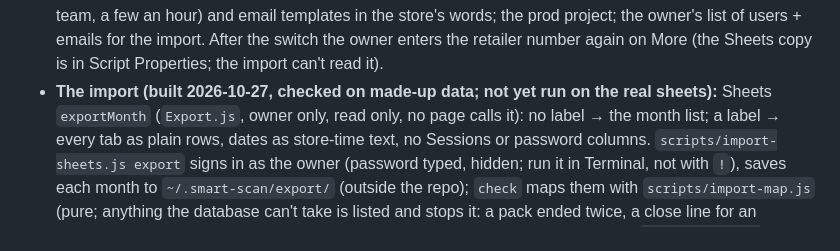
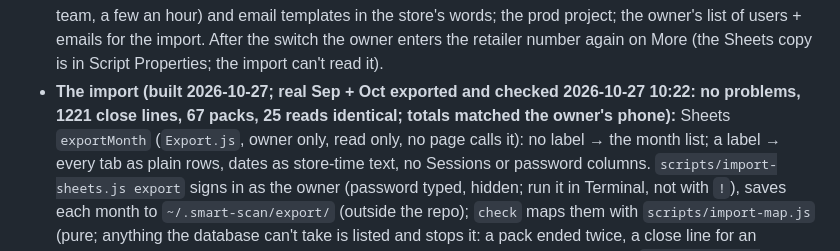
Before and after one commit to Iyadshaheen90/smart-scan, a Markdown page: CLAUDE.md, the part around the change. Drawn GitHub-style.

Commit message:
CLAUDE.md: the import ran on the real September and October, check passed
Co-Authored-By: Claude Opus 5.5 <noreply@anthropic.com>

```diff
--- a/CLAUDE.md
+++ b/CLAUDE.md
@@ -514,7 +514,7 @@ the dev project. The CLI is `npx --yes supabase@2.122.0` (signed in via the owne
   **Before cutover:** custom SMTP for the emails (Supabase's own mailer only sends to the project's team, a few an hour) and
   email templates in the store's words; the prod project; the owner's list of users + emails for the import. After the
   switch the owner enters the retailer number again on More (the Sheets copy is in Script Properties; the import can't read it).
-- **The import (built 2026-10-27, checked on made-up data; not yet run on the real sheets):** Sheets `exportMonth`
+- **The import (built 2026-10-27; real Sep + Oct exported and checked 2026-10-27 10:22: no problems, 1221 close lines, 67 packs, 25 reads identical; totals matched the owner's phone):** Sheets `exportMonth`
   (`Export.js`, owner only, read only, no page calls it): no label → the month list; a label → every tab as plain rows,
   dates as store-time text, no Sessions or password columns. `scripts/import-sheets.js export` signs in as the owner
   (password typed, hidden; run it in Terminal, not with `!`), saves each month to `~/.smart-scan/export/` (outside the
```
